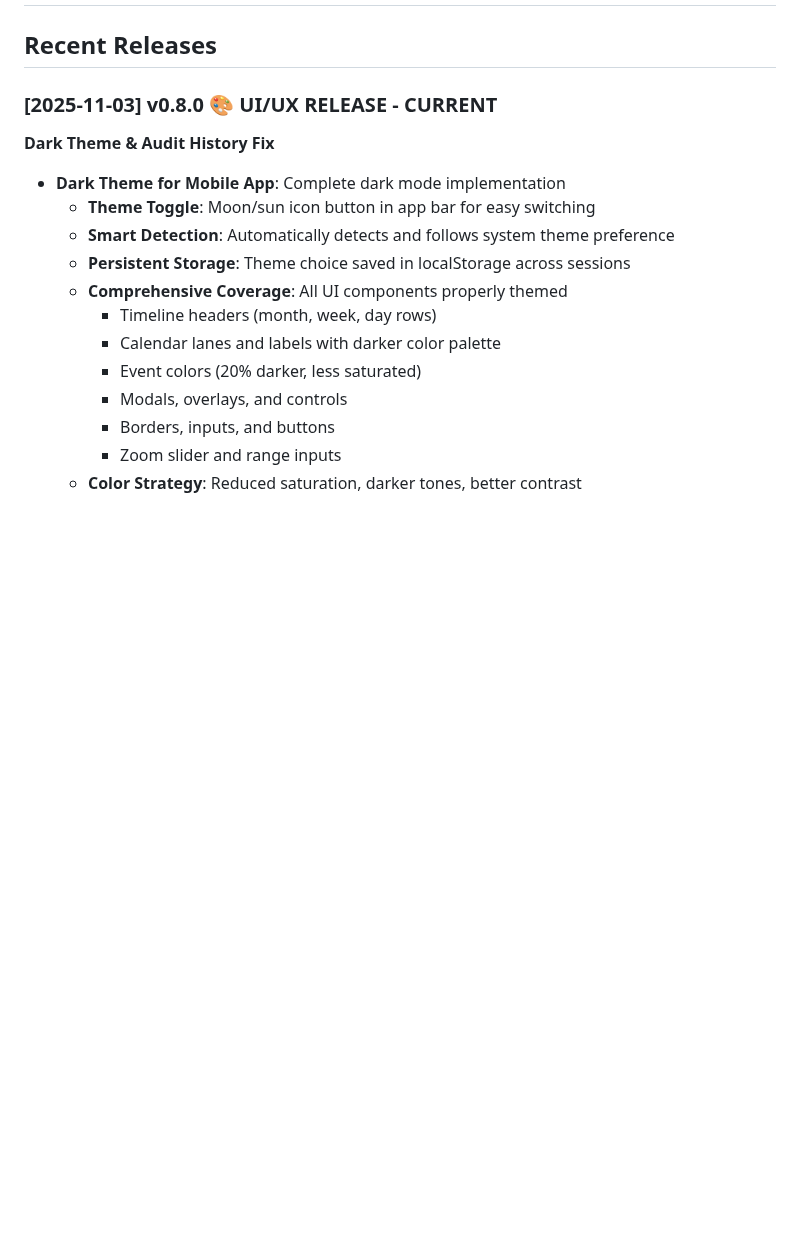
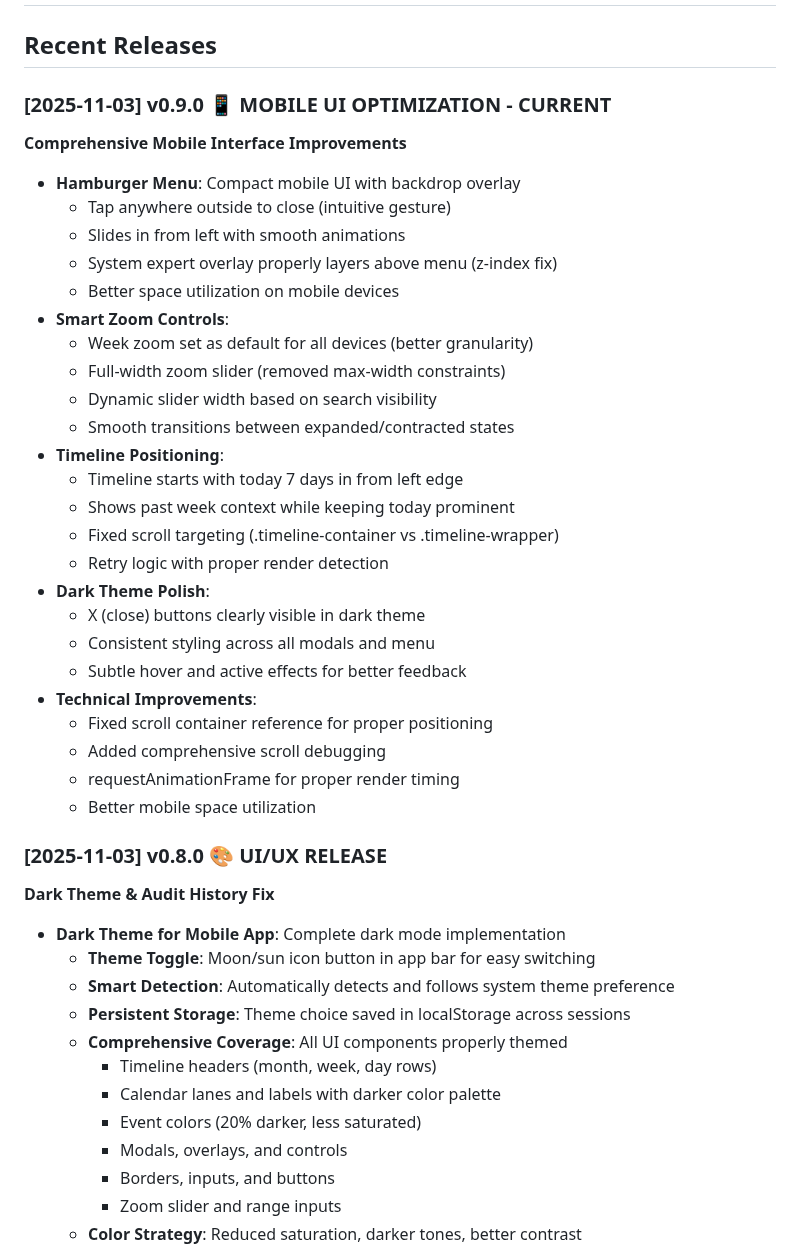
Before and after one commit to snizzleorg/supportplanner, a Markdown page: docs/ROADMAP.md, the part around the change. GitHub-like rendering; blank space fills up the shorter version.

```diff
--- a/docs/ROADMAP.md
+++ b/docs/ROADMAP.md
@@ -2,7 +2,34 @@
 
 ## Recent Releases
 
-### [2025-11-03] v0.8.0 🎨 UI/UX RELEASE - **CURRENT**
+### [2025-11-03] v0.9.0 📱 MOBILE UI OPTIMIZATION - **CURRENT**
+**Comprehensive Mobile Interface Improvements**
+- **Hamburger Menu**: Compact mobile UI with backdrop overlay
+  - Tap anywhere outside to close (intuitive gesture)
+  - Slides in from left with smooth animations
+  - System expert overlay properly layers above menu (z-index fix)
+  - Better space utilization on mobile devices
+- **Smart Zoom Controls**:
+  - Week zoom set as default for all devices (better granularity)
+  - Full-width zoom slider (removed max-width constraints)
+  - Dynamic slider width based on search visibility
+  - Smooth transitions between expanded/contracted states
+- **Timeline Positioning**:
+  - Timeline starts with today 7 days in from left edge
+  - Shows past week context while keeping today prominent
+  - Fixed scroll targeting (.timeline-container vs .timeline-wrapper)
+  - Retry logic with proper render detection
+- **Dark Theme Polish**:
+  - X (close) buttons clearly visible in dark theme
+  - Consistent styling across all modals and menu
+  - Subtle hover and active effects for better feedback
+- **Technical Improvements**:
+  - Fixed scroll container reference for proper positioning
+  - Added comprehensive scroll debugging
+  - requestAnimationFrame for proper render timing
+  - Better mobile space utilization
+
+### [2025-11-03] v0.8.0 🎨 UI/UX RELEASE
 **Dark Theme & Audit History Fix**
 - **Dark Theme for Mobile App**: Complete dark mode implementation
   - **Theme Toggle**: Moon/sun icon button in app bar for easy switching
```
Also changed, not shown: README.md (+28 -0 lines).
